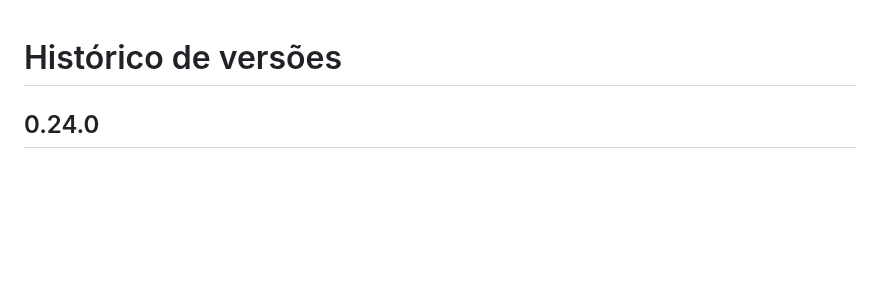
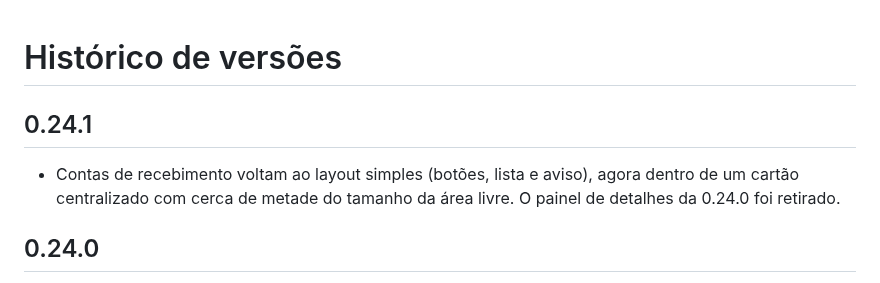
Before and after one commit to vitoran312/gestor-rpv, a Markdown page: CHANGELOG.md, the part around the change. Drawn GitHub-style; blank space fills up the shorter version.

```diff
--- a/CHANGELOG.md
+++ b/CHANGELOG.md
@@ -1,4 +1,9 @@
 # Histórico de versões
+
+## 0.24.1
+
+- Contas de recebimento voltam ao layout simples (botões, lista e aviso), agora dentro de um cartão
+  centralizado com cerca de metade do tamanho da área livre. O painel de detalhes da 0.24.0 foi retirado.
 
 ## 0.24.0
 
```
Also changed, not shown: README.md (+4 -7 lines), docs/contas.png, 5 other files.
